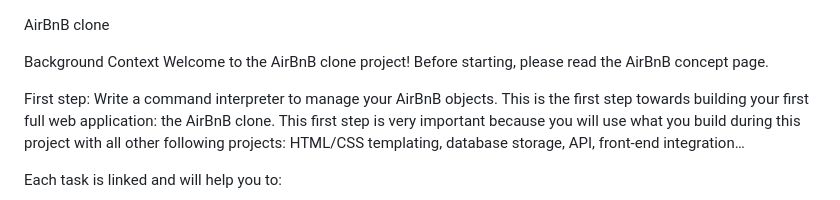
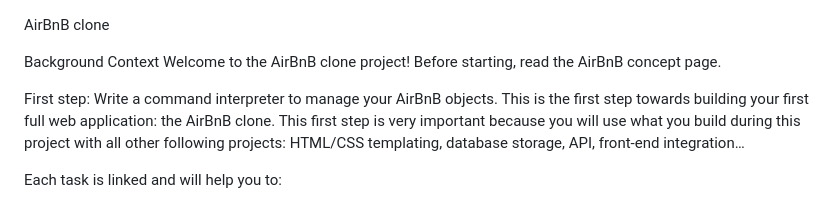
Before and after one commit to Zulu-inventor33/AirBnB_clone_v3, a Markdown page: README.md, the part around the change. Drawn GitHub-style.

```diff
--- a/README.md
+++ b/README.md
@@ -3,7 +3,7 @@ AirBnB clone
 
 Background Context
 Welcome to the AirBnB clone project!
-Before starting, please read the AirBnB concept page.
+Before starting, read the AirBnB concept page.
 
 First step: Write a command interpreter to manage your AirBnB objects.
 This is the first step towards building your first full web application: the AirBnB clone. This first step is very important because you will use what you build during this project with all other following projects: HTML/CSS templating, database storage, API, front-end integration…
```
